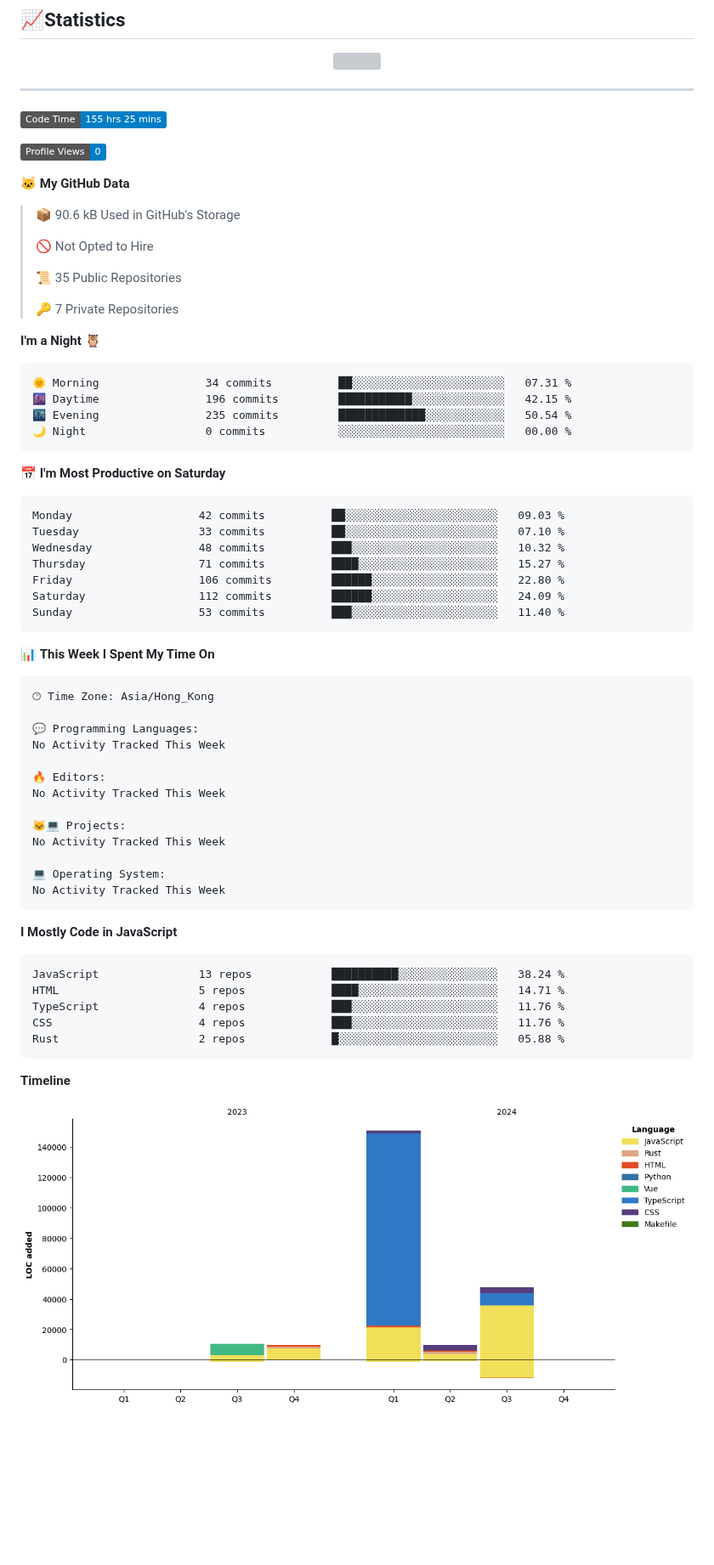
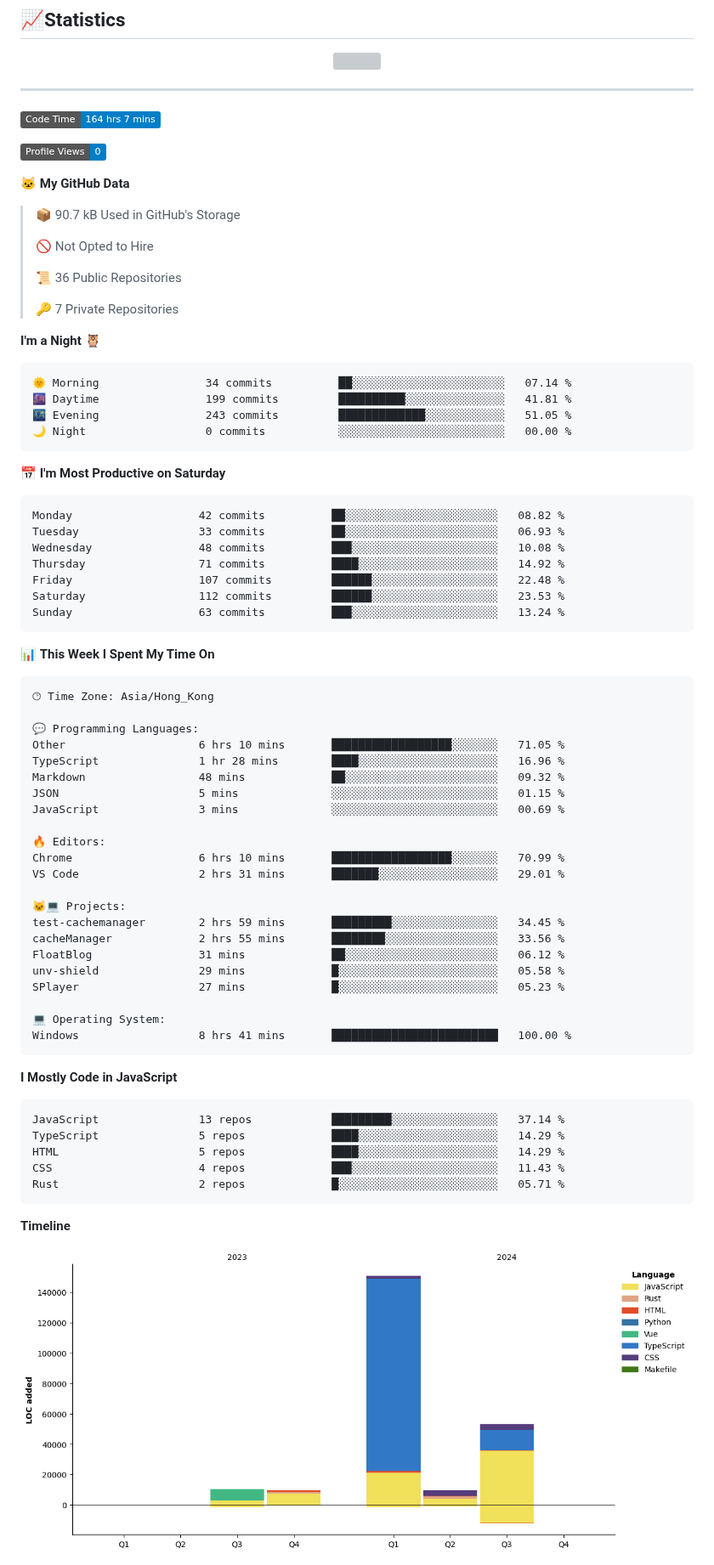
Before and after one commit to FloatSheep/FloatSheep, a Markdown page: README.md, the part around one of its changes. Shown at 85% size. Drawn GitHub-style; pictures changed too: assets/bar_graph.png; badges without logos; blank space fills up the shorter version; grey boxes are pictures that could not be loaded.

Commit message:
Updated with Dev Metrics

````diff
--- a/README.md
+++ b/README.md
@@ -23,38 +23,38 @@
 ---
 
 <!--START_SECTION:waka-->
-![Code Time](http://img.shields.io/badge/Code%20Time-155%20hrs%2025%20mins-blue)
+![Code Time](http://img.shields.io/badge/Code%20Time-164%20hrs%207%20mins-blue)
 
 ![Profile Views](http://img.shields.io/badge/Profile%20Views-0-blue)
 
 **🐱 My GitHub Data**
 
-> 📦 90.6 kB Used in GitHub's Storage
+> 📦 90.7 kB Used in GitHub's Storage
  >
 > 🚫 Not Opted to Hire
  >
-> 📜 35 Public Repositories
+> 📜 36 Public Repositories
  >
 > 🔑 7 Private Repositories
  >
 **I'm a Night 🦉**
 
 ```text
-🌞 Morning                34 commits          ██░░░░░░░░░░░░░░░░░░░░░░░   07.31 %
-🌆 Daytime                196 commits         ███████████░░░░░░░░░░░░░░   42.15 %
-🌃 Evening                235 commits         █████████████░░░░░░░░░░░░   50.54 %
+🌞 Morning                34 commits          ██░░░░░░░░░░░░░░░░░░░░░░░   07.14 %
+🌆 Daytime                199 commits         ██████████░░░░░░░░░░░░░░░   41.81 %
+🌃 Evening                243 commits         █████████████░░░░░░░░░░░░   51.05 %
 🌙 Night                  0 commits           ░░░░░░░░░░░░░░░░░░░░░░░░░   00.00 %
 ```
 📅 **I'm Most Productive on Saturday**
 
 ```text
-Monday                   42 commits          ██░░░░░░░░░░░░░░░░░░░░░░░   09.03 %
-Tuesday                  33 commits          ██░░░░░░░░░░░░░░░░░░░░░░░   07.10 %
-Wednesday                48 commits          ███░░░░░░░░░░░░░░░░░░░░░░   10.32 %
-Thursday                 71 commits          ████░░░░░░░░░░░░░░░░░░░░░   15.27 %
-Friday                   106 commits         ██████░░░░░░░░░░░░░░░░░░░   22.80 %
-Saturday                 112 commits         ██████░░░░░░░░░░░░░░░░░░░   24.09 %
-Sunday                   53 commits          ███░░░░░░░░░░░░░░░░░░░░░░   11.40 %
+Monday                   42 commits          ██░░░░░░░░░░░░░░░░░░░░░░░   08.82 %
+Tuesday                  33 commits          ██░░░░░░░░░░░░░░░░░░░░░░░   06.93 %
+Wednesday                48 commits          ███░░░░░░░░░░░░░░░░░░░░░░   10.08 %
+Thursday                 71 commits          ████░░░░░░░░░░░░░░░░░░░░░   14.92 %
+Friday                   107 commits         ██████░░░░░░░░░░░░░░░░░░░   22.48 %
+Saturday                 112 commits         ██████░░░░░░░░░░░░░░░░░░░   23.53 %
+Sunday                   63 commits          ███░░░░░░░░░░░░░░░░░░░░░░   13.24 %
 ```
 
 
@@ -64,26 +64,35 @@ Sunday                   53 commits          ███░░░░░░░░
 🕑︎ Time Zone: Asia/Hong_Kong
 
 💬 Programming Languages:
-No Activity Tracked This Week
+Other                    6 hrs 10 mins       ██████████████████░░░░░░░   71.05 %
+TypeScript               1 hr 28 mins        ████░░░░░░░░░░░░░░░░░░░░░   16.96 %
+Markdown                 48 mins             ██░░░░░░░░░░░░░░░░░░░░░░░   09.32 %
+JSON                     5 mins              ░░░░░░░░░░░░░░░░░░░░░░░░░   01.15 %
+JavaScript               3 mins              ░░░░░░░░░░░░░░░░░░░░░░░░░   00.69 %
 
 🔥 Editors:
-No Activity Tracked This Week
+Chrome                   6 hrs 10 mins       ██████████████████░░░░░░░   70.99 %
+VS Code                  2 hrs 31 mins       ███████░░░░░░░░░░░░░░░░░░   29.01 %
 
 🐱‍💻 Projects:
-No Activity Tracked This Week
+test-cachemanager        2 hrs 59 mins       █████████░░░░░░░░░░░░░░░░   34.45 %
+cacheManager             2 hrs 55 mins       ████████░░░░░░░░░░░░░░░░░   33.56 %
+FloatBlog                31 mins             ██░░░░░░░░░░░░░░░░░░░░░░░   06.12 %
+unv-shield               29 mins             █░░░░░░░░░░░░░░░░░░░░░░░░   05.58 %
+SPlayer                  27 mins             █░░░░░░░░░░░░░░░░░░░░░░░░   05.23 %
 
 💻 Operating System:
-No Activity Tracked This Week
+Windows                  8 hrs 41 mins       █████████████████████████   100.00 %
 ```
 
 **I Mostly Code in JavaScript**
 
 ```text
-JavaScript               13 repos            ██████████░░░░░░░░░░░░░░░   38.24 %
-HTML                     5 repos             ████░░░░░░░░░░░░░░░░░░░░░   14.71 %
-TypeScript               4 repos             ███░░░░░░░░░░░░░░░░░░░░░░   11.76 %
-CSS                      4 repos             ███░░░░░░░░░░░░░░░░░░░░░░   11.76 %
-Rust                     2 repos             █░░░░░░░░░░░░░░░░░░░░░░░░   05.88 %
+JavaScript               13 repos            █████████░░░░░░░░░░░░░░░░   37.14 %
+TypeScript               5 repos             ████░░░░░░░░░░░░░░░░░░░░░   14.29 %
+HTML                     5 repos             ████░░░░░░░░░░░░░░░░░░░░░   14.29 %
+CSS                      4 repos             ███░░░░░░░░░░░░░░░░░░░░░░   11.43 %
+Rust                     2 repos             █░░░░░░░░░░░░░░░░░░░░░░░░   05.71 %
 ```
 
 
````
Also changed, not shown: other parts of README.md (+1 -1 lines).
